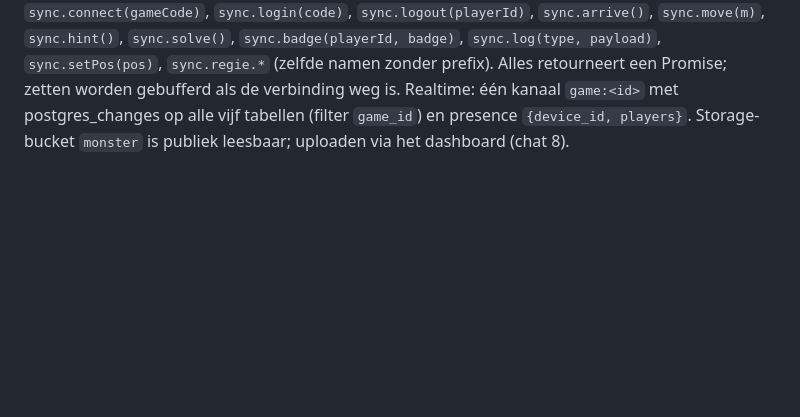
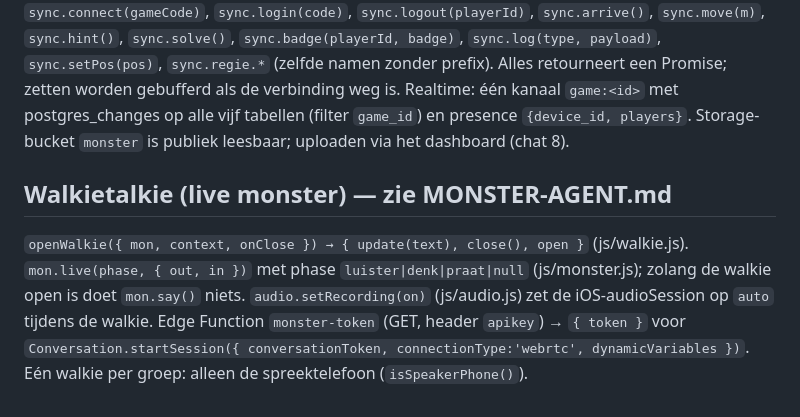
Before and after one commit to deDonjon/speurtocht, a Markdown page: CONTRACTS.md, the part around the change. Rendered like a GitHub page; blank space fills up the shorter version.

```diff
--- a/CONTRACTS.md
+++ b/CONTRACTS.md
@@ -52,3 +52,6 @@ Spelers (bewijs = eigen 4-cijferige code): `login(game_code, code, device_id)`,
 Regie (bewijs = regiesleutel): `regie_check`, `regie_state` (alles incl. geheimen), `regie_start`, `regie_reset`, `regie_event(type, payload)` (zet ook `game.surprise`), `regie_patch_game(patch)`, `regie_upsert_stop(stop)`, `regie_delete_stop`, `regie_set_player(player)`, `regie_approve_stop`, `regie_hint(text)`.
 sync.js API: `sync.connect(gameCode)`, `sync.login(code)`, `sync.logout(playerId)`, `sync.arrive()`, `sync.move(m)`, `sync.hint()`, `sync.solve()`, `sync.badge(playerId, badge)`, `sync.log(type, payload)`, `sync.setPos(pos)`, `sync.regie.*` (zelfde namen zonder prefix). Alles retourneert een Promise; zetten worden gebufferd als de verbinding weg is.
 Realtime: één kanaal `game:<id>` met postgres_changes op alle vijf tabellen (filter `game_id`) en presence `{device_id, players}`. Storage-bucket `monster` is publiek leesbaar; uploaden via het dashboard (chat 8).
+
+## Walkietalkie (live monster) — zie MONSTER-AGENT.md
+`openWalkie({ mon, context, onClose }) → { update(text), close(), open }` (js/walkie.js). `mon.live(phase, { out, in })` met phase `luister|denk|praat|null` (js/monster.js); zolang de walkie open is doet `mon.say()` niets. `audio.setRecording(on)` (js/audio.js) zet de iOS-audioSession op `auto` tijdens de walkie. Edge Function `monster-token` (GET, header `apikey`) → `{ token }` voor `Conversation.startSession({ conversationToken, connectionType:'webrtc', dynamicVariables })`. Eén walkie per groep: alleen de spreektelefoon (`isSpeakerPhone()`).
```
Also changed, not shown: MONSTER-AGENT.md (+49 -0 lines).
